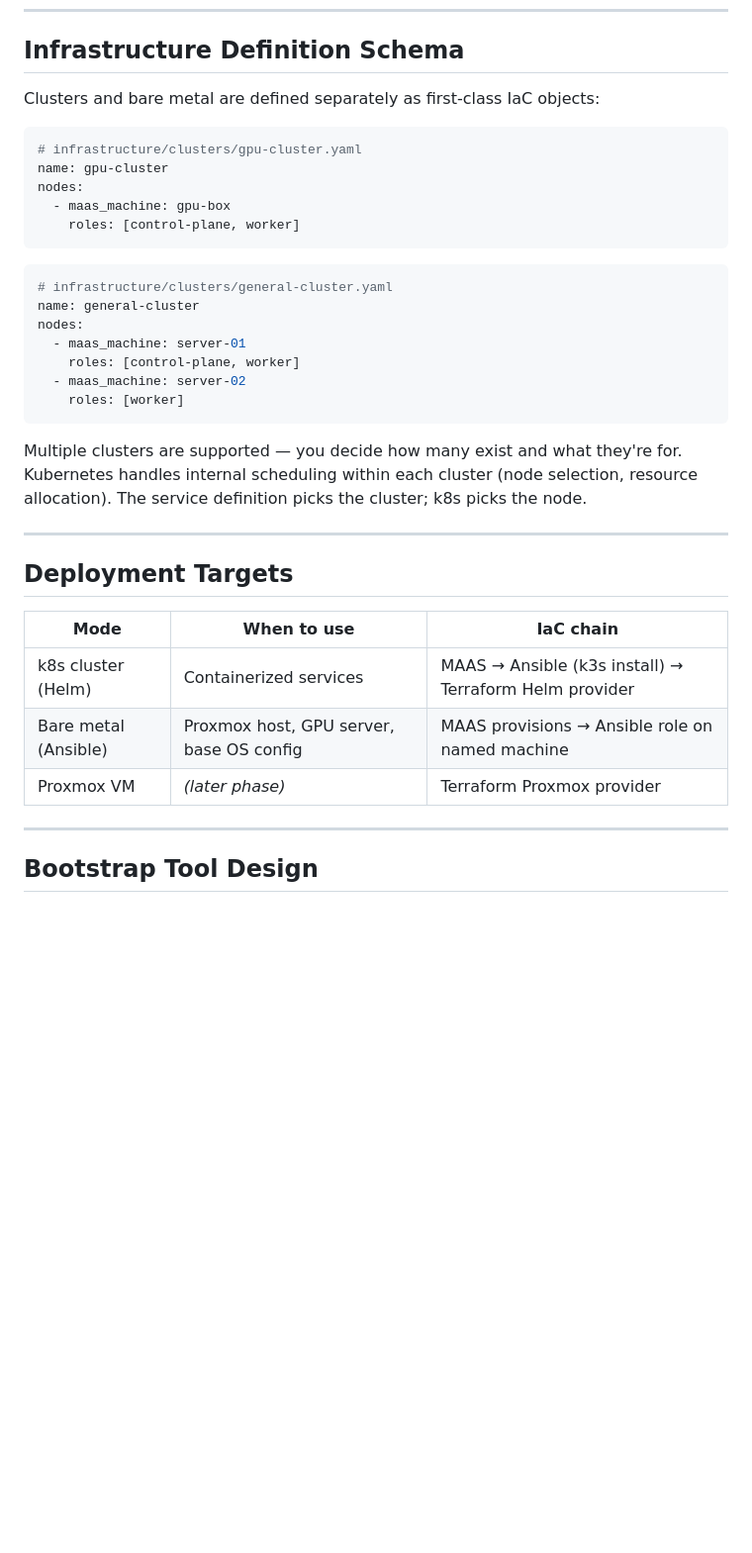
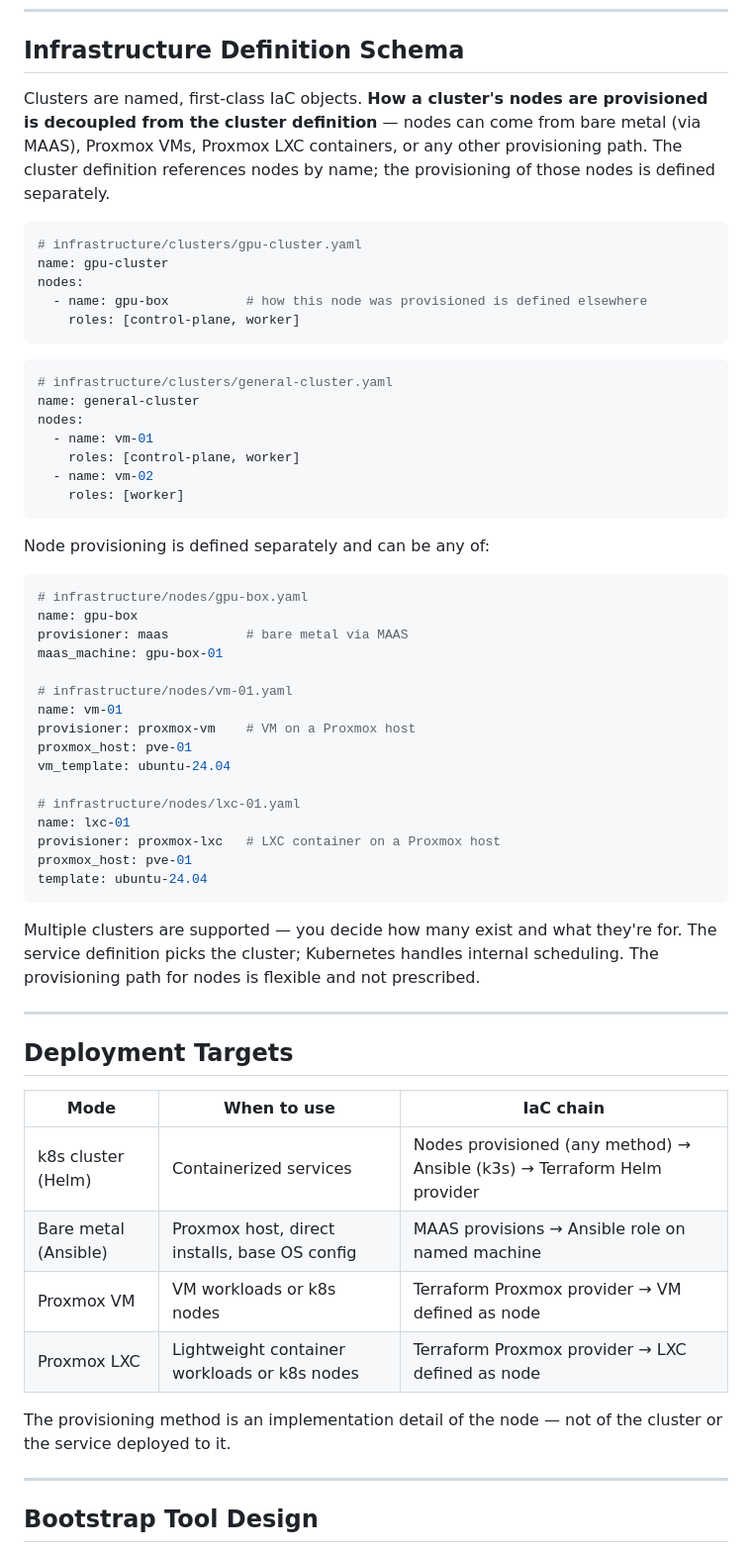
Before and after one commit to BrianJOC/Bootstrap-Home-Lab-Infra, a Markdown page: docs/prd.md, the part around the change. Shown at 99% size. Rendered like a GitHub page; blank space fills up the shorter version.

Commit message:
docs: decouple cluster definition from node provisioning in PRD
k8s clusters are named targets regardless of how nodes are provisioned.
Node provisioning (MAAS bare metal, Proxmox VM, Proxmox LXC) is a
separate concern defined per-node. Removes the implicit assumption that
clusters always come from MAAS + bare metal.

Co-Authored-By: Claude Sonnet 4.6 <noreply@anthropic.com>

````diff
--- a/docs/prd.md
+++ b/docs/prd.md
@@ -156,13 +156,17 @@ health_check: http
 
 ## Infrastructure Definition Schema
 
-Clusters and bare metal are defined separately as first-class IaC objects:
+Clusters are named, first-class IaC objects. **How a cluster's nodes are
+provisioned is decoupled from the cluster definition** — nodes can come from
+bare metal (via MAAS), Proxmox VMs, Proxmox LXC containers, or any other
+provisioning path. The cluster definition references nodes by name; the
+provisioning of those nodes is defined separately.
 
 ```yaml
 # infrastructure/clusters/gpu-cluster.yaml
 name: gpu-cluster
 nodes:
-  - maas_machine: gpu-box
+  - name: gpu-box          # how this node was provisioned is defined elsewhere
     roles: [control-plane, worker]
 ```
 
@@ -170,15 +174,36 @@ nodes:
 # infrastructure/clusters/general-cluster.yaml
 name: general-cluster
 nodes:
-  - maas_machine: server-01
+  - name: vm-01
     roles: [control-plane, worker]
-  - maas_machine: server-02
+  - name: vm-02
     roles: [worker]
 ```
 
+Node provisioning is defined separately and can be any of:
+
+```yaml
+# infrastructure/nodes/gpu-box.yaml
+name: gpu-box
+provisioner: maas          # bare metal via MAAS
+maas_machine: gpu-box-01
+
+# infrastructure/nodes/vm-01.yaml
+name: vm-01
+provisioner: proxmox-vm    # VM on a Proxmox host
+proxmox_host: pve-01
+vm_template: ubuntu-24.04
+
+# infrastructure/nodes/lxc-01.yaml
+name: lxc-01
+provisioner: proxmox-lxc   # LXC container on a Proxmox host
+proxmox_host: pve-01
+template: ubuntu-24.04
+```
+
 Multiple clusters are supported — you decide how many exist and what they're for.
-Kubernetes handles internal scheduling within each cluster (node selection,
-resource allocation). The service definition picks the cluster; k8s picks the node.
+The service definition picks the cluster; Kubernetes handles internal scheduling.
+The provisioning path for nodes is flexible and not prescribed.
 
 ---
 
@@ -186,9 +211,13 @@ resource allocation). The service definition picks the cluster; k8s picks the no
 
 | Mode | When to use | IaC chain |
 |------|-------------|-----------|
-| k8s cluster (Helm) | Containerized services | MAAS → Ansible (k3s install) → Terraform Helm provider |
-| Bare metal (Ansible) | Proxmox host, GPU server, base OS config | MAAS provisions → Ansible role on named machine |
-| Proxmox VM | *(later phase)* | Terraform Proxmox provider |
+| k8s cluster (Helm) | Containerized services | Nodes provisioned (any method) → Ansible (k3s) → Terraform Helm provider |
+| Bare metal (Ansible) | Proxmox host, direct installs, base OS config | MAAS provisions → Ansible role on named machine |
+| Proxmox VM | VM workloads or k8s nodes | Terraform Proxmox provider → VM defined as node |
+| Proxmox LXC | Lightweight container workloads or k8s nodes | Terraform Proxmox provider → LXC defined as node |
+
+The provisioning method is an implementation detail of the node — not of the
+cluster or the service deployed to it.
 
 ---
 
````
